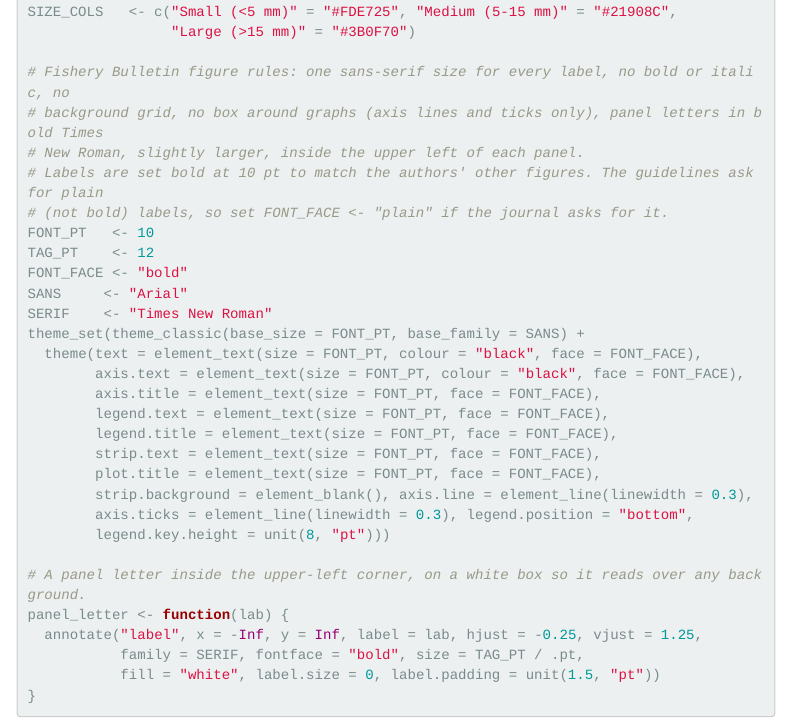
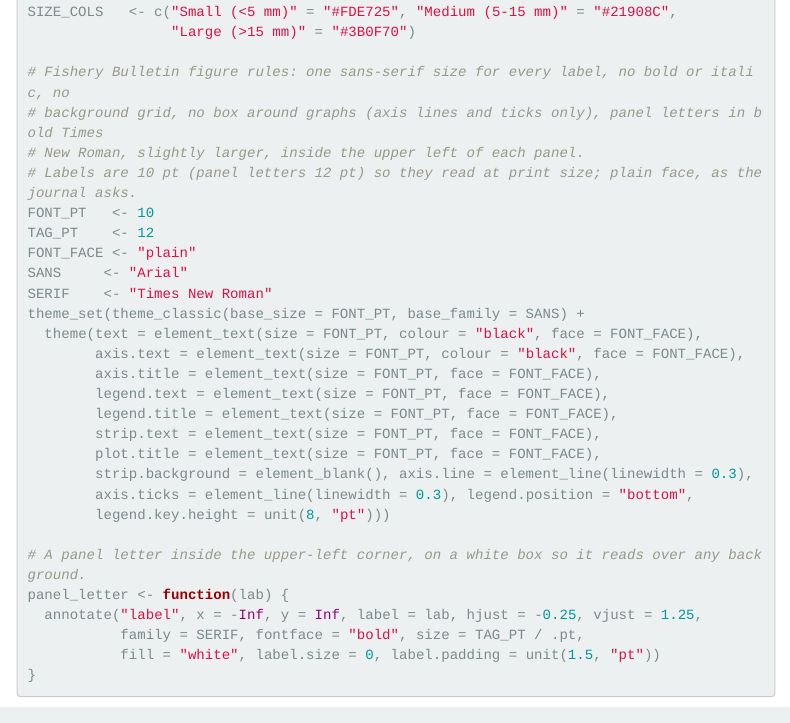
Before and after one commit to lucaspgriffin/cobia_seamap, an R Markdown document (02_analysis.Rmd): the page in a window 1100 px wide, from 520 px down. Rendered offline with R 4.5, knitr and Pandoc, with nearby package versions; some code elsewhere in the file could not run offline; menus at the side of the page are left out.

Commit message:
Figures: plain labels per Fishery Bulletin rules, kept at 10 pt
Co-Authored-By: Claude Opus 5.5 <noreply@anthropic.com>

```diff
--- a/02_analysis.Rmd
+++ b/02_analysis.Rmd
@@ -39,11 +39,10 @@
 # Fishery Bulletin figure rules: one sans-serif size for every label, no bold or italic, no
 # background grid, no box around graphs (axis lines and ticks only), panel letters in bold Times
 # New Roman, slightly larger, inside the upper left of each panel.
-# Labels are set bold at 10 pt to match the authors' other figures. The guidelines ask for plain
-# (not bold) labels, so set FONT_FACE <- "plain" if the journal asks for it.
+# Labels are 10 pt (panel letters 12 pt) so they read at print size; plain face, as the journal asks.
 FONT_PT   <- 10
 TAG_PT    <- 12
-FONT_FACE <- "bold"
+FONT_FACE <- "plain"
 SANS     <- "Arial"
 SERIF    <- "Times New Roman"
 theme_set(theme_classic(base_size = FONT_PT, base_family = SANS) +
```
